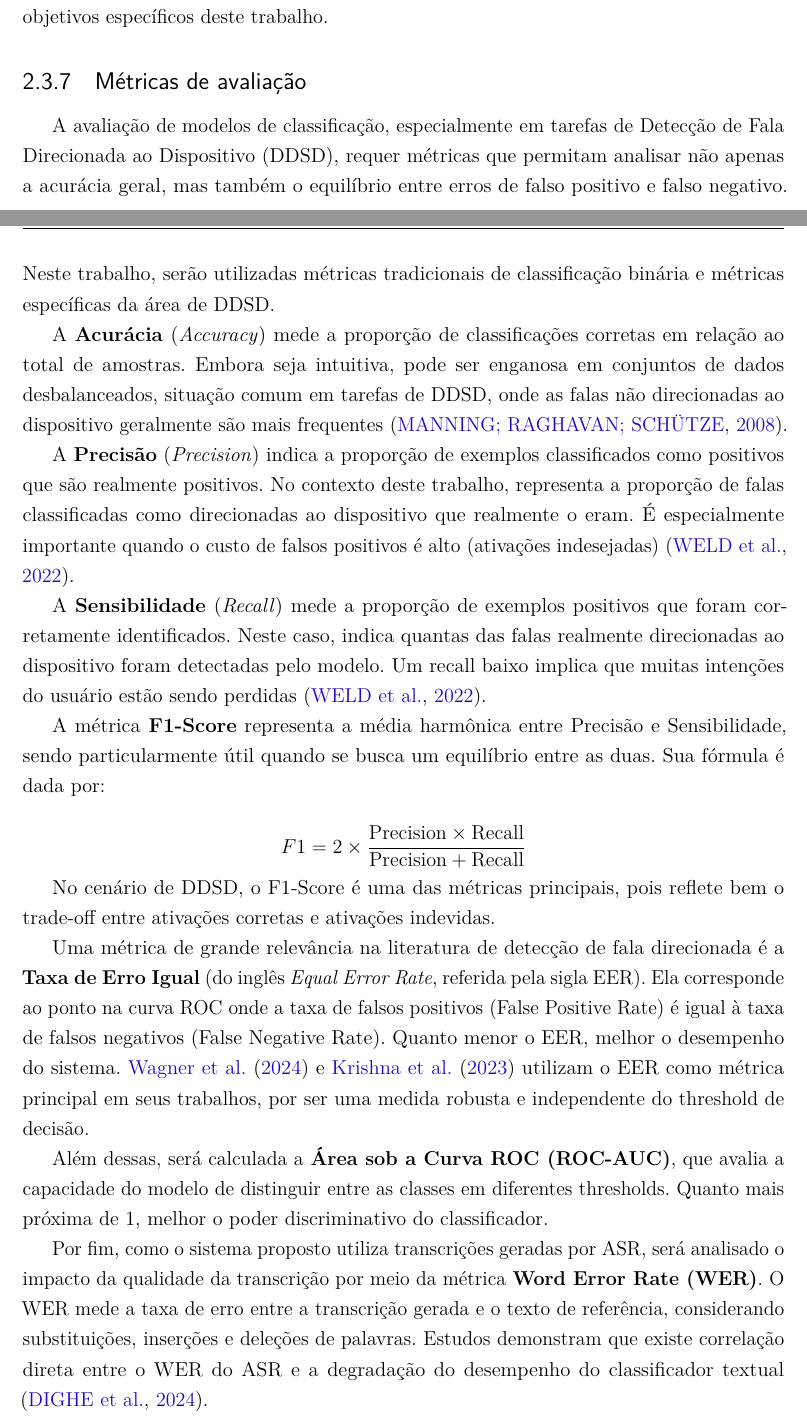
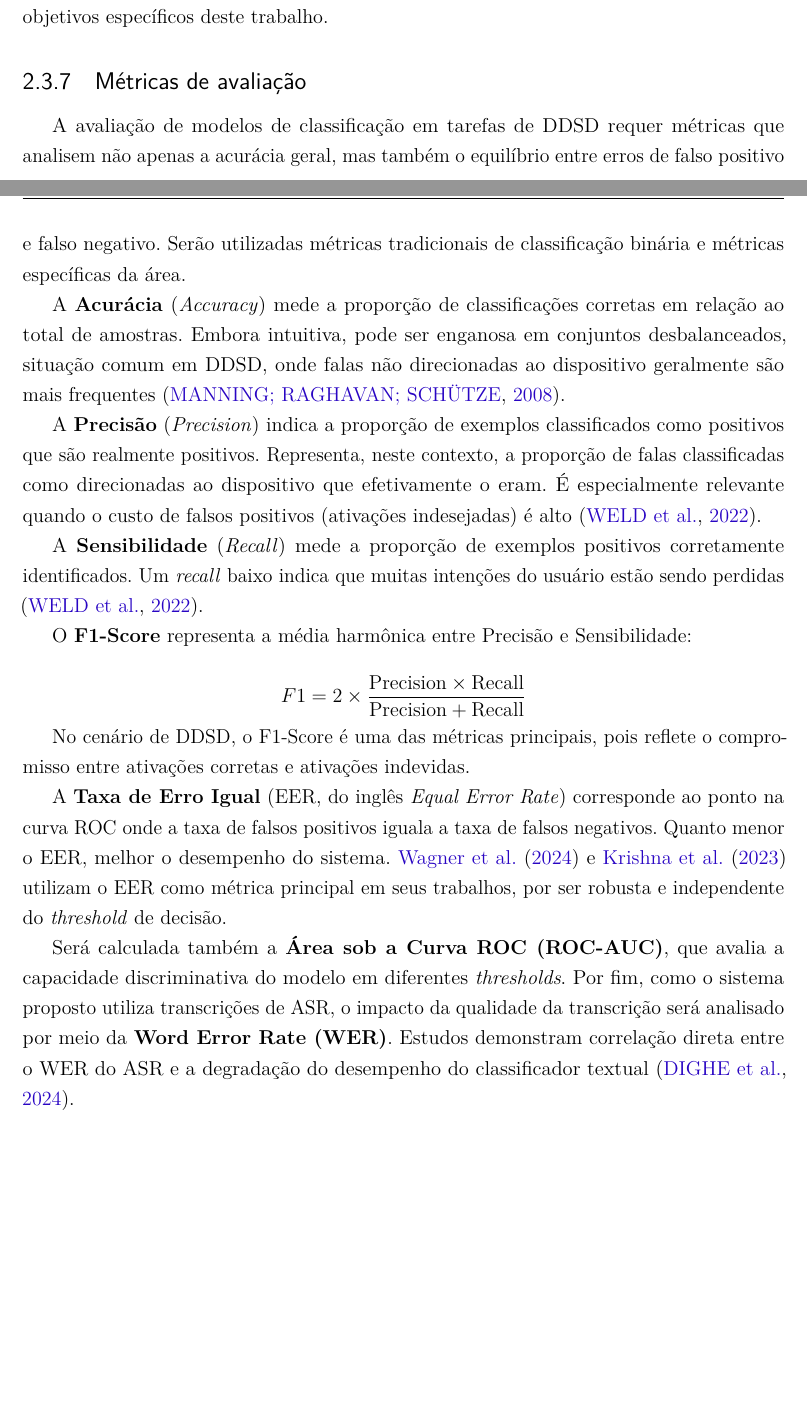
Before and after one commit to PhelipeScript/tcc, a LaTeX thesis (main.tex): two parts of pages 27 and 28 of 57, joined at a grey line, cut so that both start at the same text, the shorter picture padded with empty space. Compiled offline with pdfLaTeX.

Commit message:
Métricas de avaliação checked

```diff
--- a/main.tex
+++ b/main.tex
@@ -550,29 +550,27 @@ Embora o Whisper represente o estado da arte em ASR multilíngue, erros de trans
 \subsection{Métricas de avaliação}
 \label{sec:metricas}
 
-A avaliação de modelos de classificação, especialmente em tarefas de Detecção de Fala Direcionada ao Dispositivo (DDSD), requer métricas que permitam analisar não apenas a acurácia geral, mas também o equilíbrio entre erros de falso positivo e falso negativo. Neste trabalho, serão utilizadas métricas tradicionais de classificação binária e métricas específicas da área de DDSD.
-
-A \textbf{Acurácia} (\textit{Accuracy}) mede a proporção de classificações corretas em relação ao total de amostras. Embora seja intuitiva, pode ser enganosa em conjuntos de dados desbalanceados, situação comum em tarefas de DDSD, onde as falas não direcionadas ao dispositivo geralmente são mais frequentes \cite{Manning2008}.
-
-A \textbf{Precisão} (\textit{Precision}) indica a proporção de exemplos classificados como positivos que são realmente positivos. No contexto deste trabalho, representa a proporção de falas classificadas como direcionadas ao dispositivo que realmente o eram. É especialmente importante quando o custo de falsos positivos é alto (ativações indesejadas) \cite{Weld2022}.
-
-A \textbf{Sensibilidade} (\textit{Recall}) mede a proporção de exemplos positivos que foram corretamente identificados. Neste caso, indica quantas das falas realmente direcionadas ao dispositivo foram detectadas pelo modelo. Um recall baixo implica que muitas intenções do usuário estão sendo perdidas \cite{Weld2022}.
-
-A métrica \textbf{F1-Score} representa a média harmônica entre Precisão e Sensibilidade, sendo particularmente útil quando se busca um equilíbrio entre as duas. Sua fórmula é dada por:
+A avaliação de modelos de classificação em tarefas de DDSD requer métricas que analisem não apenas a acurácia geral, mas também o equilíbrio entre erros de falso positivo e falso negativo. Serão utilizadas métricas tradicionais de classificação binária e métricas específicas da área.
+
+A \textbf{Acurácia} (\textit{Accuracy}) mede a proporção de classificações corretas em relação ao total de amostras. Embora intuitiva, pode ser enganosa em conjuntos desbalanceados, situação comum em DDSD, onde falas não direcionadas ao dispositivo geralmente são mais frequentes \cite{Manning2008}.
+
+A \textbf{Precisão} (\textit{Precision}) indica a proporção de exemplos classificados como positivos que são realmente positivos. Representa, neste contexto, a proporção de falas classificadas como direcionadas ao dispositivo que efetivamente o eram. É especialmente relevante quando o custo de falsos positivos (ativações indesejadas) é alto \cite{Weld2022}.
+
+A \textbf{Sensibilidade} (\textit{Recall}) mede a proporção de exemplos positivos corretamente identificados. Um \textit{recall} baixo indica que muitas intenções do usuário estão sendo perdidas \cite{Weld2022}.
+
+O \textbf{F1-Score} representa a média harmônica entre Precisão e Sensibilidade:
 
 \[
 F1 = 2 \times \frac{\text{Precision} \times \text{Recall}}{\text{Precision} + \text{Recall}}
 \]
 
-No cenário de DDSD, o F1-Score é uma das métricas principais, pois reflete bem o trade-off entre ativações corretas e ativações indevidas.
-
-Uma métrica de grande relevância na literatura de detecção de fala direcionada é a \textbf{Taxa de Erro Igual} (do inglês \textit{Equal Error Rate}, referida pela sigla EER). Ela corresponde ao ponto na curva ROC onde a taxa de falsos positivos (False Positive Rate) é igual à taxa de falsos negativos (False Negative Rate). Quanto menor o EER, melhor o desempenho do sistema. \citeonline{Wagner2024} e \citeonline{Krishna2023} utilizam o EER como métrica principal em seus trabalhos, por ser uma medida robusta e independente do threshold de decisão.
-
-Além dessas, será calculada a \textbf{Área sob a Curva ROC (ROC-AUC)}, que avalia a capacidade do modelo de distinguir entre as classes em diferentes thresholds. Quanto mais próxima de 1, melhor o poder discriminativo do classificador.
-
-Por fim, como o sistema proposto utiliza transcrições geradas por ASR, será analisado o impacto da qualidade da transcrição por meio da métrica \textbf{Word Error Rate (WER)}. O WER mede a taxa de erro entre a transcrição gerada e o texto de referência, considerando substituições, inserções e deleções de palavras. Estudos demonstram que existe correlação direta entre o WER do ASR e a degradação do desempenho do classificador textual \cite{Dighe2024}.
-
-A combinação dessas métricas permite uma avaliação multidimensional do sistema: acurácia geral, equilíbrio entre precisão e recall, robustez a variações de threshold (EER) e sensibilidade à qualidade da transcrição (WER). Todas as métricas serão calculadas utilizando validação cruzada e conjuntos de teste separados, garantindo maior confiabilidade dos resultados.
+No cenário de DDSD, o F1-Score é uma das métricas principais, pois reflete o compromisso entre ativações corretas e ativações indevidas.
+
+A \textbf{Taxa de Erro Igual} (EER, do inglês \textit{Equal Error Rate}) corresponde ao ponto na curva ROC onde a taxa de falsos positivos iguala a taxa de falsos negativos. Quanto menor o EER, melhor o desempenho do sistema. \citeonline{Wagner2024} e \citeonline{Krishna2023} utilizam o EER como métrica principal em seus trabalhos, por ser robusta e independente do \textit{threshold} de decisão.
+
+Será calculada também a \textbf{Área sob a Curva ROC (ROC-AUC)}, que avalia a capacidade discriminativa do modelo em diferentes \textit{thresholds}. Por fim, como o sistema proposto utiliza transcrições de ASR, o impacto da qualidade da transcrição será analisado por meio da \textbf{Word Error Rate (WER)}. Estudos demonstram correlação direta entre o WER do ASR e a degradação do desempenho do classificador textual \cite{Dighe2024}.
+
+A combinação dessas métricas permite avaliação multidimensional: acurácia geral, equilíbrio entre precisão e \textit{recall}, robustez a variações de \textit{threshold} (EER) e sensibilidade à qualidade da transcrição (WER). Todas serão calculadas com validação cruzada e conjuntos de teste separados, assegurando maior confiabilidade dos resultados.
 
 % ---------------------------------------------------------------
 \section{Trabalhos relacionados}
```
Also changed, not shown: main.pdf.
